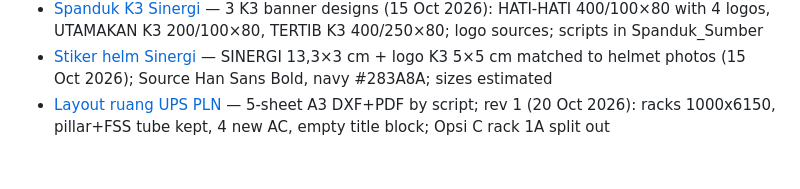
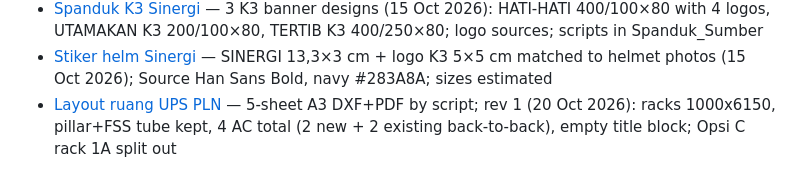
Before and after one commit to Slicon123/JARVIS, a Markdown page: memory/MEMORY.md, the part around the change. Rendered like a GitHub page.

Commit message:
memory: UPS room layout - AC total is 4 (one back-to-back block)
Co-Authored-By: Claude Opus 5.5 <noreply@anthropic.com>

```diff
--- a/memory/MEMORY.md
+++ b/memory/MEMORY.md
@@ -45,4 +45,4 @@
 - [PDF → Word replica](feedback-pdf-to-word-replica.md) — rebuild from PDF coordinates; Word exact spacing = baseline at 0.8×L; section breaks not page breaks; verify ≤1 pt
 - [Spanduk K3 Sinergi](project-spanduk-k3-sinergi.md) — 3 K3 banner designs (15 Oct 2026): HATI-HATI 400/100×80 with 4 logos, UTAMAKAN K3 200/100×80, TERTIB K3 400/250×80; logo sources; scripts in Spanduk\_Sumber
 - [Stiker helm Sinergi](project-stiker-helm-sinergi.md) — SINERGI 13,3×3 cm + logo K3 5×5 cm matched to helmet photos (15 Oct 2026); Source Han Sans Bold, navy #283A8A; sizes estimated
-- [Layout ruang UPS PLN](project-layout-ruang-ups-pln.md) — 5-sheet A3 DXF+PDF by script; rev 1 (20 Oct 2026): racks 1000x6150, pillar+FSS tube kept, 4 new AC, empty title block; Opsi C rack 1A split out
+- [Layout ruang UPS PLN](project-layout-ruang-ups-pln.md) — 5-sheet A3 DXF+PDF by script; rev 1 (20 Oct 2026): racks 1000x6150, pillar+FSS tube kept, 4 AC total (2 new + 2 existing back-to-back), empty title block; Opsi C rack 1A split out
```
Also changed, not shown: memory/project-layout-ruang-ups-pln.md (+2 -2 lines).
